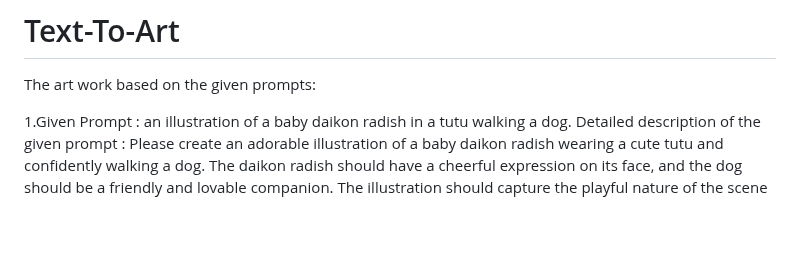
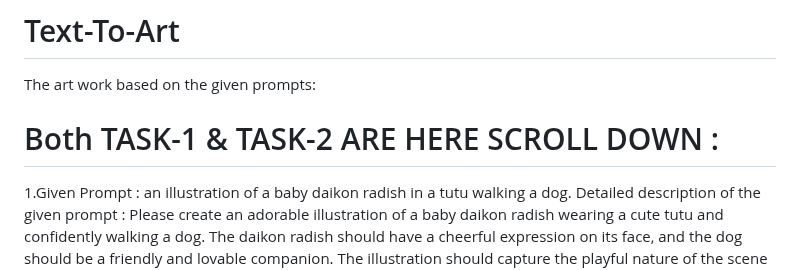
Before and after one commit to adityak1905/SlashMark-Task-1-2, a Markdown page: README.md, the part around the change. Rendered like a GitHub page; blank space fills up the shorter version.

```diff
--- a/README.md
+++ b/README.md
@@ -1,5 +1,6 @@
 # Text-To-Art
 The art work based on the given prompts:
+# Both TASK-1 & TASK-2 ARE HERE SCROLL DOWN :
 
 1.Given Prompt :  an illustration of a baby daikon radish in a tutu walking a dog.
 Detailed description of the given prompt : Please create an adorable illustration of a baby daikon radish wearing a cute tutu and confidently walking a dog. The daikon radish should have a cheerful expression on its face, and the dog should be a friendly and lovable companion. The illustration should capture the playful nature of the scene and evoke a sense of joy and innocence.
```
